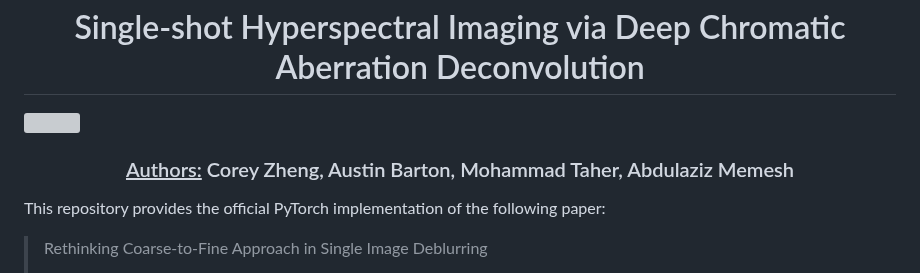
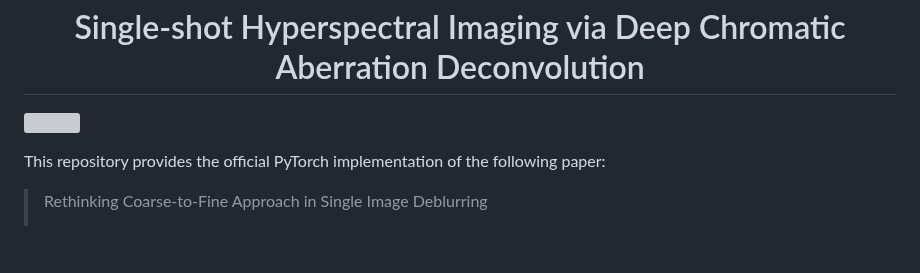
Before and after one commit to abarton51/Hyperspectral-Deep-Deconvolution, a Markdown page: README.md, the part around the change. Rendered like a GitHub page; blank space fills up the shorter version; grey boxes are pictures that could not be loaded.

```diff
--- a/README.md
+++ b/README.md
@@ -1,8 +1,6 @@
 <h1 align="center">Single-shot Hyperspectral Imaging via Deep Chromatic Aberration Deconvolution</h1>
 
 ![](https://github.com/abarton51/Hyperspectral-Deep-Deconvolution/blob/main/figs/mainflow.png?raw=true)
-
-<h3 align="center"><ins>Authors:</ins> Corey Zheng, Austin Barton,  Mohammad Taher, Abdulaziz Memesh</h3>
 
 This repository provides the official PyTorch implementation of the following paper:
 
```
